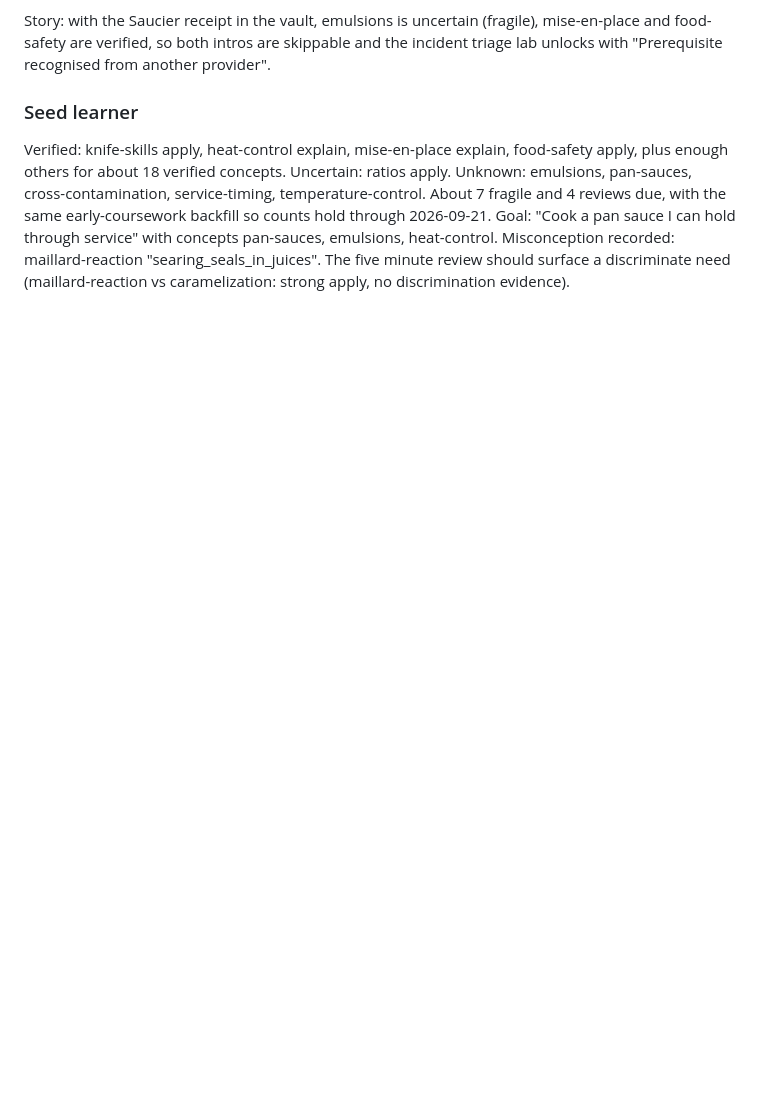
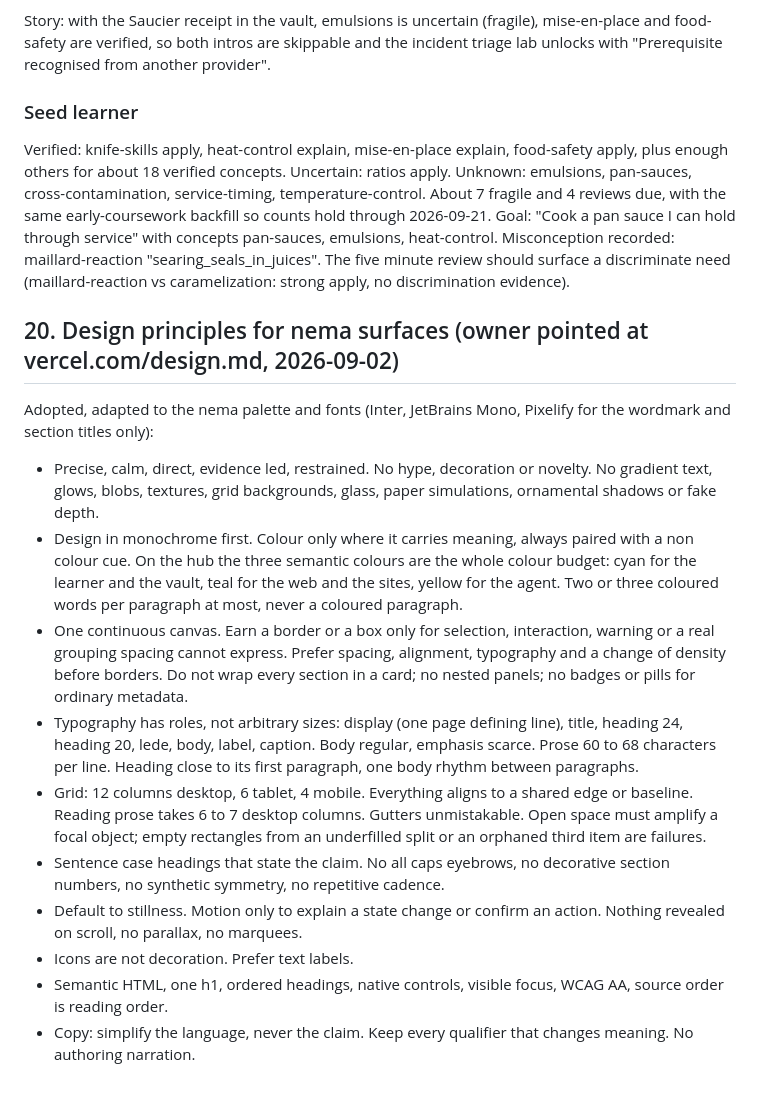
Before and after one commit to migarci2/nema, a Markdown page: docs/CONTRACT.md, the part around the change. Rendered like a GitHub page; blank space fills up the shorter version.

Commit message:
contract: design principles adapted from vercel design guidelines
Co-Authored-By: Claude Fable 5.1 <noreply@anthropic.com>
Claude-Session: https://claude.ai/code/session_01AfeggrhBqzmN8guag9N5jj

```diff
--- a/docs/CONTRACT.md
+++ b/docs/CONTRACT.md
@@ -881,3 +881,39 @@ emulsions, heat-control. Misconception recorded: maillard-reaction
 "searing_seals_in_juices". The five minute review should surface a
 discriminate need (maillard-reaction vs caramelization: strong apply, no
 discrimination evidence).
+
+## 20. Design principles for nema surfaces (owner pointed at vercel.com/design.md, 2026-09-02)
+
+Adopted, adapted to the nema palette and fonts (Inter, JetBrains Mono, Pixelify
+for the wordmark and section titles only):
+
+- Precise, calm, direct, evidence led, restrained. No hype, decoration or
+  novelty. No gradient text, glows, blobs, textures, grid backgrounds, glass,
+  paper simulations, ornamental shadows or fake depth.
+- Design in monochrome first. Colour only where it carries meaning, always
+  paired with a non colour cue. On the hub the three semantic colours are the
+  whole colour budget: cyan for the learner and the vault, teal for the web
+  and the sites, yellow for the agent. Two or three coloured words per
+  paragraph at most, never a coloured paragraph.
+- One continuous canvas. Earn a border or a box only for selection,
+  interaction, warning or a real grouping spacing cannot express. Prefer
+  spacing, alignment, typography and a change of density before borders. Do
+  not wrap every section in a card; no nested panels; no badges or pills for
+  ordinary metadata.
+- Typography has roles, not arbitrary sizes: display (one page defining line),
+  title, heading 24, heading 20, lede, body, label, caption. Body regular,
+  emphasis scarce. Prose 60 to 68 characters per line. Heading close to its
+  first paragraph, one body rhythm between paragraphs.
+- Grid: 12 columns desktop, 6 tablet, 4 mobile. Everything aligns to a shared
+  edge or baseline. Reading prose takes 6 to 7 desktop columns. Gutters
+  unmistakable. Open space must amplify a focal object; empty rectangles from
+  an underfilled split or an orphaned third item are failures.
+- Sentence case headings that state the claim. No all caps eyebrows, no
+  decorative section numbers, no synthetic symmetry, no repetitive cadence.
+- Default to stillness. Motion only to explain a state change or confirm an
+  action. Nothing revealed on scroll, no parallax, no marquees.
+- Icons are not decoration. Prefer text labels.
+- Semantic HTML, one h1, ordered headings, native controls, visible focus,
+  WCAG AA, source order is reading order.
+- Copy: simplify the language, never the claim. Keep every qualifier that
+  changes meaning. No authoring narration.
```
